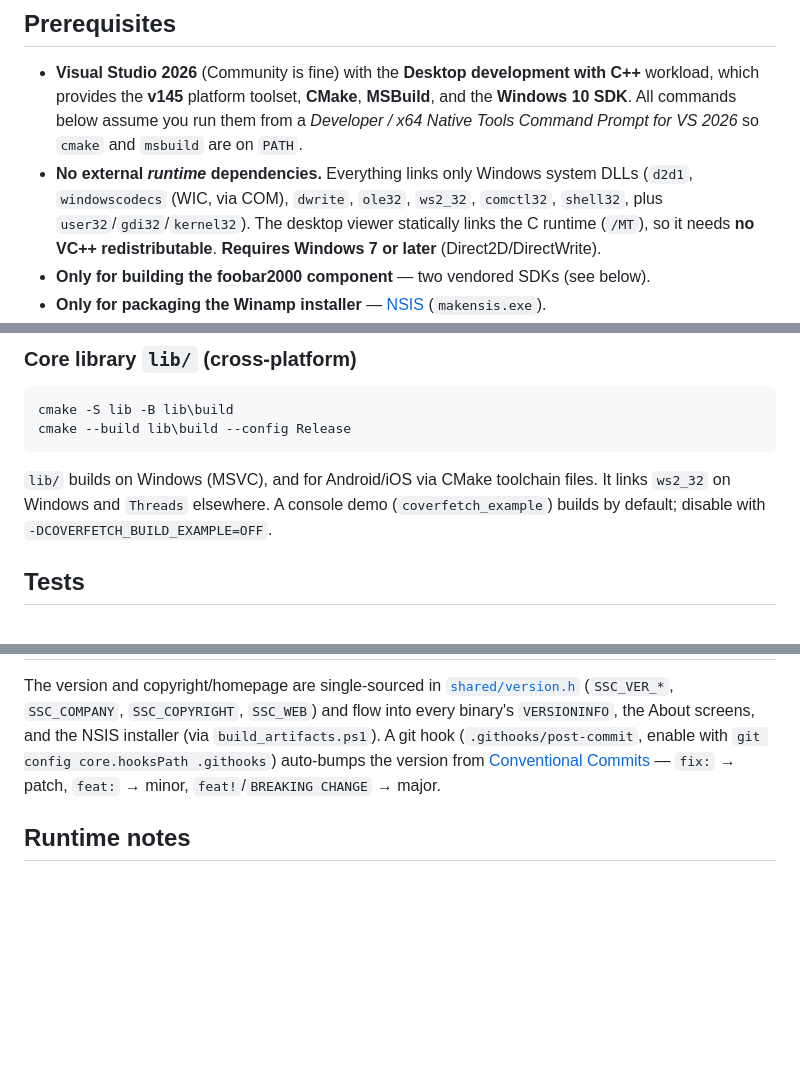
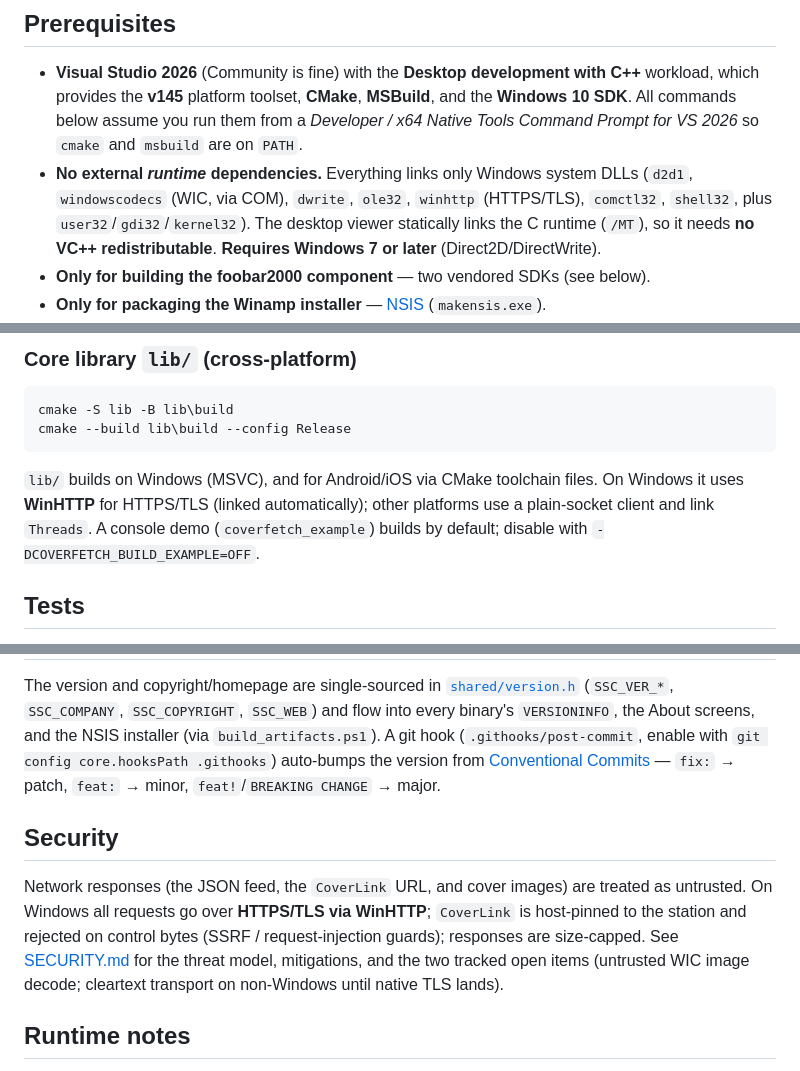
Before and after one commit to pke/24sevenfm_covers, a Markdown page: README.md, 3 parts joined by grey strips. Rendered like a GitHub page; blank space fills up the shorter version.

````diff
--- a/README.md
+++ b/README.md
@@ -39,8 +39,8 @@ countdown), the **options page** (`shared/options_*`), and the **networking/pars
   All commands below assume you run them from a *Developer / x64 Native Tools Command Prompt for
   VS 2026* so `cmake` and `msbuild` are on `PATH`.
 - **No external *runtime* dependencies.** Everything links only Windows system DLLs
-  (`d2d1`, `windowscodecs` (WIC, via COM), `dwrite`, `ole32`, `ws2_32`, `comctl32`, `shell32`,
-  plus `user32`/`gdi32`/`kernel32`). The desktop viewer statically links the C runtime (`/MT`),
+  (`d2d1`, `windowscodecs` (WIC, via COM), `dwrite`, `ole32`, `winhttp` (HTTPS/TLS), `comctl32`,
+  `shell32`, plus `user32`/`gdi32`/`kernel32`). The desktop viewer statically links the C runtime (`/MT`),
   so it needs **no VC++ redistributable**. **Requires Windows 7 or later** (Direct2D/DirectWrite).
 - **Only for building the foobar2000 component** — two vendored SDKs (see below).
 - **Only for packaging the Winamp installer** — [NSIS](https://nsis.sourceforge.io) (`makensis.exe`).
@@ -100,8 +100,9 @@ cmake -S lib -B lib\build
 cmake --build lib\build --config Release
 ```
 
-`lib/` builds on Windows (MSVC), and for Android/iOS via CMake toolchain files. It links `ws2_32`
-on Windows and `Threads` elsewhere. A console demo (`coverfetch_example`) builds by default;
+`lib/` builds on Windows (MSVC), and for Android/iOS via CMake toolchain files. On Windows it
+uses **WinHTTP** for HTTPS/TLS (linked automatically); other platforms use a plain-socket client
+and link `Threads`. A console demo (`coverfetch_example`) builds by default;
 disable with `-DCOVERFETCH_BUILD_EXAMPLE=OFF`.
 
 ## Tests
@@ -145,6 +146,15 @@ the About screens, and the NSIS installer (via `build_artifacts.ps1`). A git hoo
 from [Conventional Commits](https://www.conventionalcommits.org) — `fix:` → patch, `feat:` → minor,
 `feat!`/`BREAKING CHANGE` → major.
 
+## Security
+
+Network responses (the JSON feed, the `CoverLink` URL, and cover images) are
+treated as untrusted. On Windows all requests go over **HTTPS/TLS via WinHTTP**;
+`CoverLink` is host-pinned to the station and rejected on control bytes (SSRF /
+request-injection guards); responses are size-capped. See [SECURITY.md](SECURITY.md)
+for the threat model, mitigations, and the two tracked open items (untrusted WIC
+image decode; cleartext transport on non-Windows until native TLS lands).
+
 ## Runtime notes
 
 - The remaining-time **countdown** and cover **transitions** are configurable; the countdown
````
Also changed, not shown: SECURITY.md (added, +60 -0 lines).
